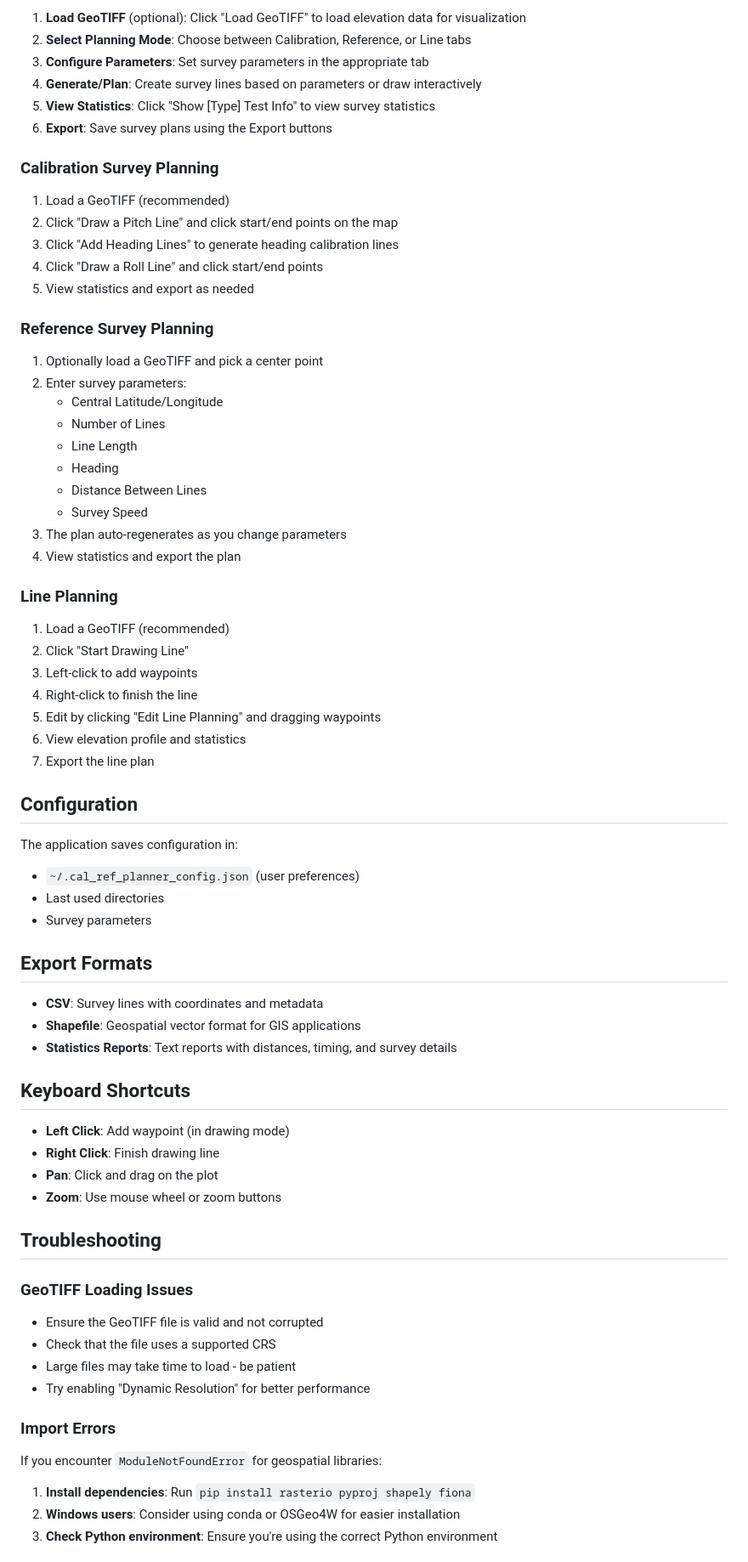
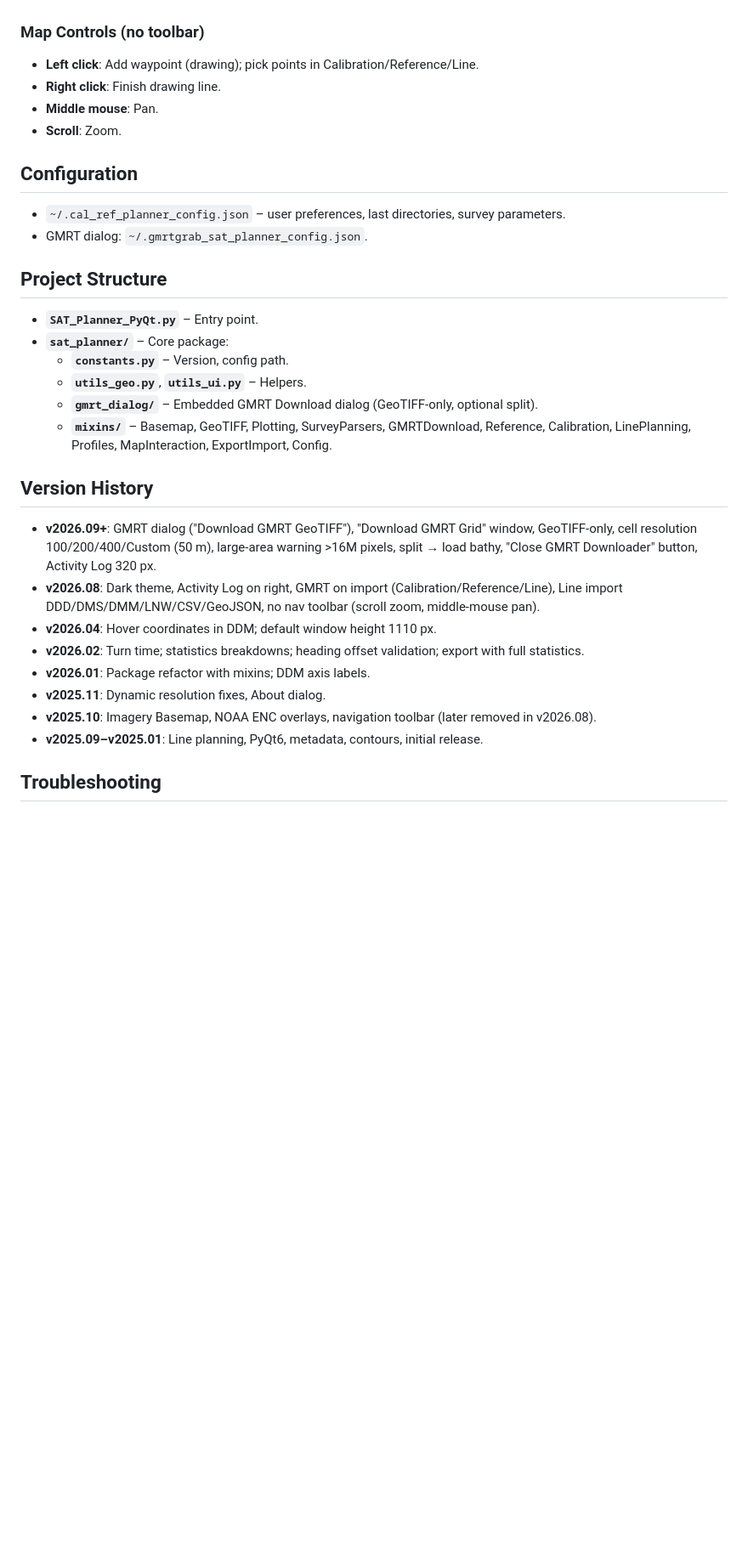
Before and after one commit to seamapper/SAT_Planner, a Markdown page: SAT_PLANNER_README.md, the part around one of its changes. Shown at 85% size. GitHub-like rendering; blank space fills up the shorter version.

```diff
--- a/SAT_PLANNER_README.md
+++ b/SAT_PLANNER_README.md
@@ -125,76 +88,34 @@ The executable will be created in the `dist` folder.
 
-1. **Load GeoTIFF** (optional): Click "Load GeoTIFF" to load elevation data for visualization
-2. **Select Planning Mode**: Choose between Calibration, Reference, or Line tabs
-3. **Configure Parameters**: Set survey parameters in the appropriate tab
-4. **Generate/Plan**: Create survey lines based on parameters or draw interactively
-5. **View Statistics**: Click "Show [Type] Test Info" to view survey statistics
-6. **Export**: Save survey plans using the Export buttons
-
-### Calibration Survey Planning
-
-1. Load a GeoTIFF (recommended)
-2. Click "Draw a Pitch Line" and click start/end points on the map
-3. Click "Add Heading Lines" to generate heading calibration lines
-4. Click "Draw a Roll Line" and click start/end points
-5. View statistics and export as needed
-
-### Reference Survey Planning
-
-1. Optionally load a GeoTIFF and pick a center point
-2. Enter survey parameters:
-   - Central Latitude/Longitude
-   - Number of Lines
-   - Line Length
-   - Heading
-   - Distance Between Lines
-   - Survey Speed
-3. The plan auto-regenerates as you change parameters
-4. View statistics and export the plan
-
-### Line Planning
-
-1. Load a GeoTIFF (recommended)
-2. Click "Start Drawing Line"
-3. Left-click to add waypoints
-4. Right-click to finish the line
-5. Edit by clicking "Edit Line Planning" and dragging waypoints
-6. View elevation profile and statistics
-7. Export the line plan
+### Map Controls (no toolbar)
+- **Left click**: Add waypoint (drawing); pick points in Calibration/Reference/Line.
+- **Right click**: Finish drawing line.
+- **Middle mouse**: Pan.
+- **Scroll**: Zoom.
 
 ## Configuration
 
-The application saves configuration in:
-- `~/.cal_ref_planner_config.json` (user preferences)
-- Last used directories
-- Survey parameters
+- `~/.cal_ref_planner_config.json` – user preferences, last directories, survey parameters.
+- GMRT dialog: `~/.gmrtgrab_sat_planner_config.json`.
 
-## Export Formats
+## Project Structure
 
-- **CSV**: Survey lines with coordinates and metadata
-- **Shapefile**: Geospatial vector format for GIS applications
-- **Statistics Reports**: Text reports with distances, timing, and survey details
+- **`SAT_Planner_PyQt.py`** – Entry point.
+- **`sat_planner/`** – Core package:
+  - **`constants.py`** – Version, config path.
+  - **`utils_geo.py`**, **`utils_ui.py`** – Helpers.
+  - **`gmrt_dialog/`** – Embedded GMRT Download dialog (GeoTIFF-only, optional split).
+  - **`mixins/`** – Basemap, GeoTIFF, Plotting, SurveyParsers, GMRTDownload, Reference, Calibration, LinePlanning, Profiles, MapInteraction, ExportImport, Config.
 
-## Keyboard Shortcuts
+## Version History
 
-- **Left Click**: Add waypoint (in drawing mode)
-- **Right Click**: Finish drawing line
-- **Pan**: Click and drag on the plot
-- **Zoom**: Use mouse wheel or zoom buttons
+- **v2026.09+**: GMRT dialog ("Download GMRT GeoTIFF"), "Download GMRT Grid" window, GeoTIFF-only, cell resolution 100/200/400/Custom (50 m), large-area warning >16M pixels, split → load bathy, "Close GMRT Downloader" button, Activity Log 320 px.
+- **v2026.08**: Dark theme, Activity Log on right, GMRT on import (Calibration/Reference/Line), Line import DDD/DMS/DMM/LNW/CSV/GeoJSON, no nav toolbar (scroll zoom, middle-mouse pan).
+- **v2026.04**: Hover coordinates in DDM; default window height 1110 px.
+- **v2026.02**: Turn time; statistics breakdowns; heading offset validation; export with full statistics.
+- **v2026.01**: Package refactor with mixins; DDM axis labels.
+- **v2025.11**: Dynamic resolution fixes, About dialog.
+- **v2025.10**: Imagery Basemap, NOAA ENC overlays, navigation toolbar (later removed in v2026.08).
+- **v2025.09–v2025.01**: Line planning, PyQt6, metadata, contours, initial release.
 
 ## Troubleshooting
 
-### GeoTIFF Loading Issues
-
-- Ensure the GeoTIFF file is valid and not corrupted
-- Check that the file uses a supported CRS
-- Large files may take time to load - be patient
-- Try enabling "Dynamic Resolution" for better performance
-
-### Import Errors
-
-If you encounter `ModuleNotFoundError` for geospatial libraries:
-
-1. **Install dependencies**: Run `pip install rasterio pyproj shapely fiona`
-2. **Windows users**: Consider using conda or OSGeo4W for easier installation
-3. **Check Python environment**: Ensure you're using the correct Python environment
-
```
Also changed, not shown: other parts of SAT_PLANNER_README.md (+58 -144 lines), README.md (+18 -3 lines), media/SAT_Planner.jpg.
